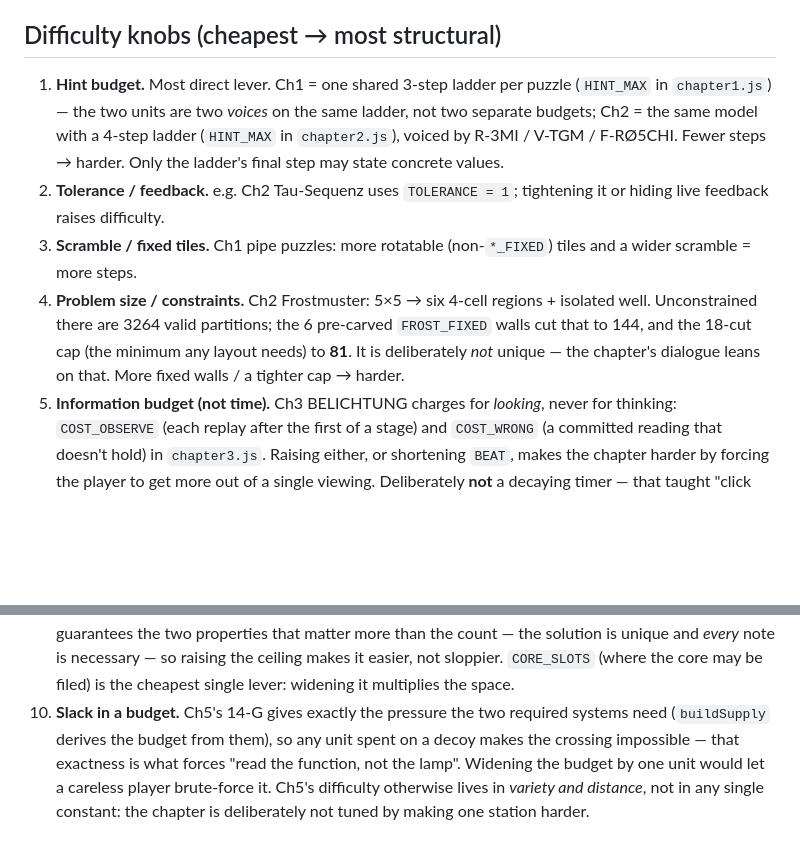
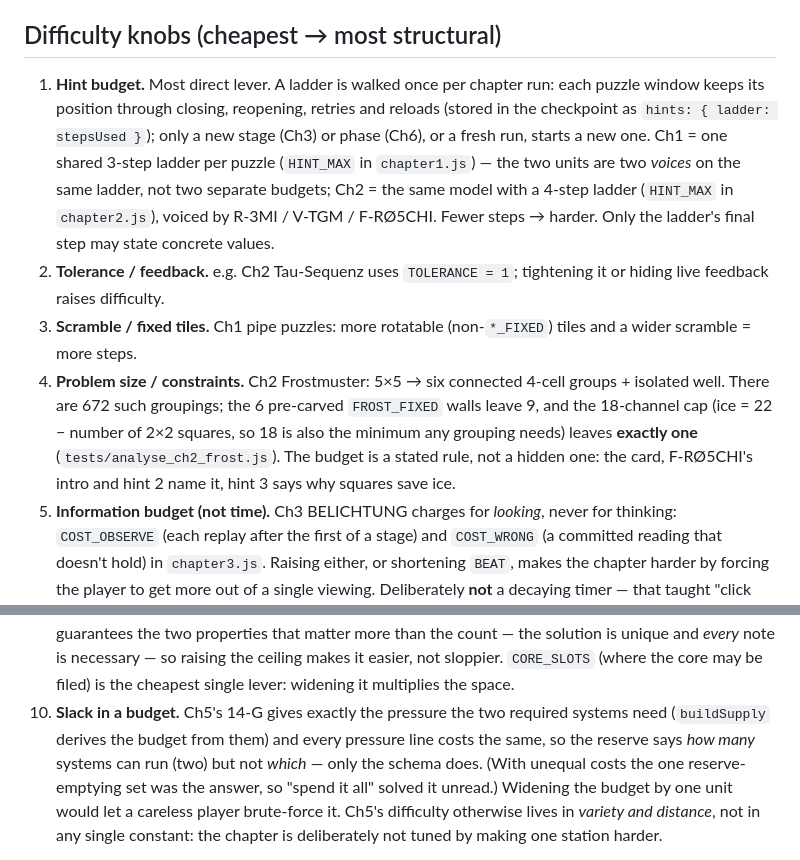
Before and after one commit to Team-Aperture/anlage-ii, a Markdown page: DIFFICULTY.md, 2 parts joined by grey strips. GitHub-like rendering; blank space fills up the shorter version.

Commit message:
DIFFICULTY.md describes what now ships
Frostmuster is unique (672 → 9 → 1) with a stated ice budget; hint
ladders are kept per puzzle for the whole chapter run; the Blackbox no
longer rolls parity; the Schaltbild's answer follows from the cables and
two lamp tags lie; the Versorgungspult's reserve counts but no longer
names the answer.

Co-Authored-By: Claude Opus 5.5 <noreply@anthropic.com>
Claude-Session: https://claude.ai/code/session_0185cCYLevstJYJXR51TC8PG

```diff
--- a/DIFFICULTY.md
+++ b/DIFFICULTY.md
@@ -26,7 +26,11 @@ second ~0.5 above, bracketing it — the chapter *average* is the number above.
 
 ## Difficulty knobs (cheapest → most structural)
 
-1. **Hint budget.** Most direct lever. Ch1 = one shared 3-step ladder per puzzle
+1. **Hint budget.** Most direct lever. A ladder is walked once per chapter run:
+   each puzzle window keeps its position through closing, reopening, retries
+   and reloads (stored in the checkpoint as `hints: { ladder: stepsUsed }`);
+   only a new stage (Ch3) or phase (Ch6), or a fresh run, starts a new one.
+   Ch1 = one shared 3-step ladder per puzzle
    (`HINT_MAX` in `chapter1.js`) — the two units are two *voices* on the same
    ladder, not two separate budgets; Ch2 = the same model with a 4-step ladder
    (`HINT_MAX` in `chapter2.js`), voiced by R-3MI / V-TGM / F-RØ5CHI. Fewer
@@ -35,11 +39,13 @@ second ~0.5 above, bracketing it — the chapter *average* is the number above.
    it or hiding live feedback raises difficulty.
 3. **Scramble / fixed tiles.** Ch1 pipe puzzles: more rotatable (non-`*_FIXED`)
    tiles and a wider scramble = more steps.
-4. **Problem size / constraints.** Ch2 Frostmuster: 5×5 → six 4-cell regions +
-   isolated well. Unconstrained there are 3264 valid partitions; the 6 pre-carved
-   `FROST_FIXED` walls cut that to 144, and the 18-cut cap (the minimum any
-   layout needs) to **81**. It is deliberately *not* unique — the chapter's
-   dialogue leans on that. More fixed walls / a tighter cap → harder.
+4. **Problem size / constraints.** Ch2 Frostmuster: 5×5 → six connected
+   4-cell groups + isolated well. There are 672 such groupings; the 6
+   pre-carved `FROST_FIXED` walls leave 9, and the 18-channel cap (ice =
+   22 − number of 2×2 squares, so 18 is also the minimum any grouping needs)
+   leaves **exactly one** (`tests/analyse_ch2_frost.js`). The budget is a
+   stated rule, not a hidden one: the card, F-RØ5CHI's intro and hint 2 name
+   it, hint 3 says why squares save ice.
 5. **Information budget (not time).** Ch3 BELICHTUNG charges for *looking*,
    never for thinking: `COST_OBSERVE` (each replay after the first of a stage)
    and `COST_WRONG` (a committed reading that doesn't hold) in `chapter3.js`.
@@ -76,9 +82,11 @@ second ~0.5 above, bracketing it — the chapter *average* is the number above.
    the ceiling makes it easier, not sloppier. `CORE_SLOTS` (where the core may
    be filed) is the cheapest single lever: widening it multiplies the space.
 10. **Slack in a budget.** Ch5's 14-G gives exactly the pressure the two
-   required systems need (`buildSupply` derives the budget from them), so any
-   unit spent on a decoy makes the crossing impossible — that exactness is
-   what forces "read the function, not the lamp". Widening the budget by one
+   required systems need (`buildSupply` derives the budget from them) and
+   every pressure line costs the same, so the reserve says *how many* systems
+   can run (two) but not *which* — only the schema does. (With unequal costs
+   the one reserve-emptying set was the answer, so "spend it all" solved it
+   unread.) Widening the budget by one
    unit would let a careless player brute-force it. Ch5's difficulty otherwise
    lives in *variety and distance*, not in any single constant: the chapter is
    deliberately not tuned by making one station harder.
```
Also changed, not shown: other parts of DIFFICULTY.md (+3 -3 lines).
